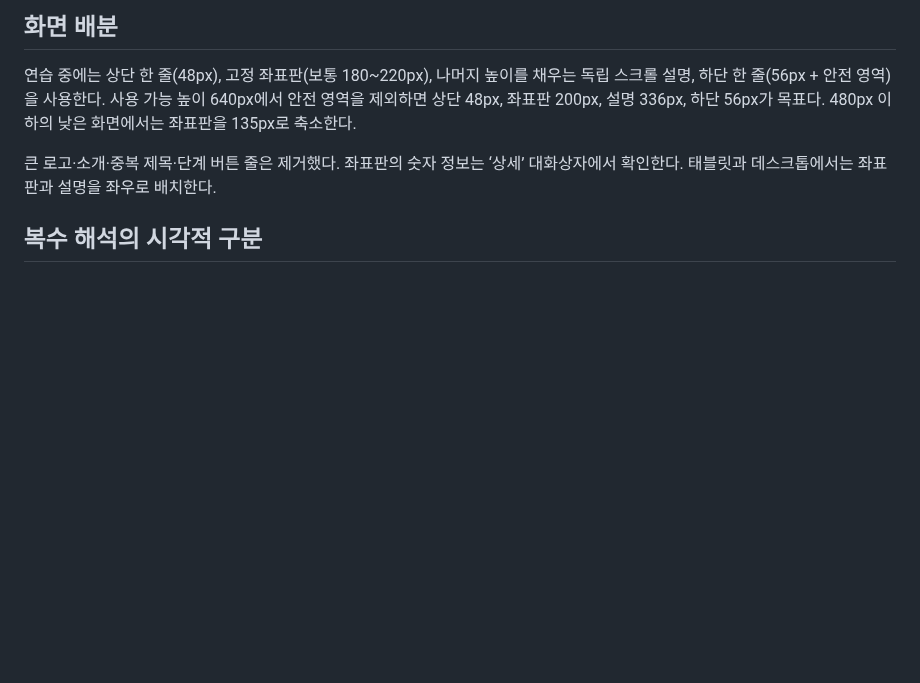
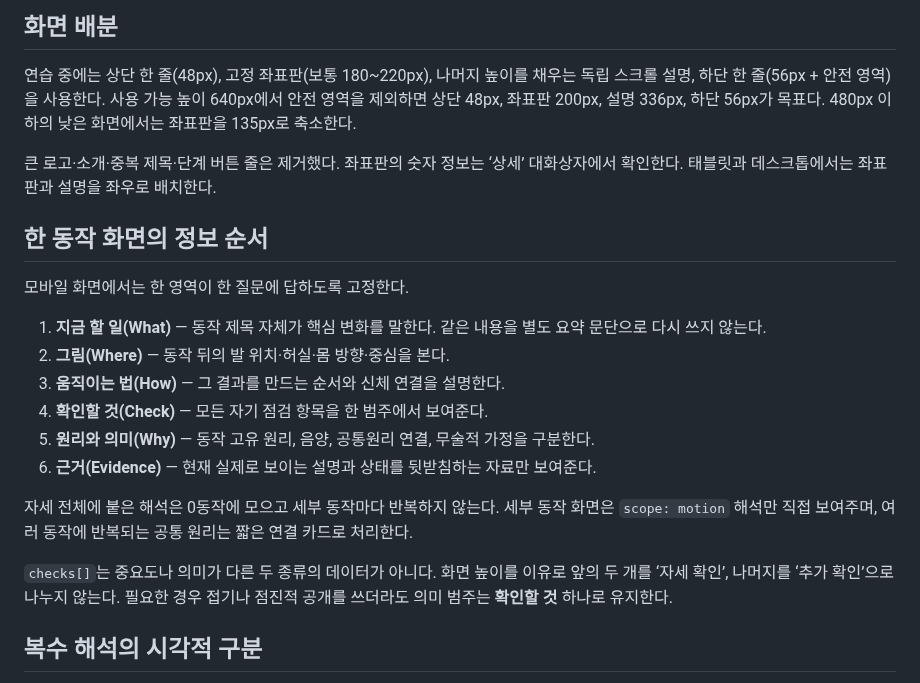
Before and after one commit to winterrainlee/eztaiji, a Markdown page: docs/mobile-layout.md, the part around the change. Rendered like a GitHub page; blank space fills up the shorter version.

Commit message:
Document mobile MECE information order

```diff
--- a/docs/mobile-layout.md
+++ b/docs/mobile-layout.md
@@ -5,6 +5,21 @@
 연습 중에는 상단 한 줄(48px), 고정 좌표판(보통 180~220px), 나머지 높이를 채우는 독립 스크롤 설명, 하단 한 줄(56px + 안전 영역)을 사용한다. 사용 가능 높이 640px에서 안전 영역을 제외하면 상단 48px, 좌표판 200px, 설명 336px, 하단 56px가 목표다. 480px 이하의 낮은 화면에서는 좌표판을 135px로 축소한다.
 
 큰 로고·소개·중복 제목·단계 버튼 줄은 제거했다. 좌표판의 숫자 정보는 ‘상세’ 대화상자에서 확인한다. 태블릿과 데스크톱에서는 좌표판과 설명을 좌우로 배치한다.
+
+## 한 동작 화면의 정보 순서
+
+모바일 화면에서는 한 영역이 한 질문에 답하도록 고정한다.
+
+1. **지금 할 일(What)** — 동작 제목 자체가 핵심 변화를 말한다. 같은 내용을 별도 요약 문단으로 다시 쓰지 않는다.
+2. **그림(Where)** — 동작 뒤의 발 위치·허실·몸 방향·중심을 본다.
+3. **움직이는 법(How)** — 그 결과를 만드는 순서와 신체 연결을 설명한다.
+4. **확인할 것(Check)** — 모든 자기 점검 항목을 한 범주에서 보여준다.
+5. **원리와 의미(Why)** — 동작 고유 원리, 음양, 공통원리 연결, 무술적 가정을 구분한다.
+6. **근거(Evidence)** — 현재 실제로 보이는 설명과 상태를 뒷받침하는 자료만 보여준다.
+
+자세 전체에 붙은 해석은 0동작에 모으고 세부 동작마다 반복하지 않는다. 세부 동작 화면은 `scope: motion` 해석만 직접 보여주며, 여러 동작에 반복되는 공통 원리는 짧은 연결 카드로 처리한다.
+
+`checks[]`는 중요도나 의미가 다른 두 종류의 데이터가 아니다. 화면 높이를 이유로 앞의 두 개를 ‘자세 확인’, 나머지를 ‘추가 확인’으로 나누지 않는다. 필요한 경우 접기나 점진적 공개를 쓰더라도 의미 범주는 **확인할 것** 하나로 유지한다.
 
 ## 복수 해석의 시각적 구분
 
```
